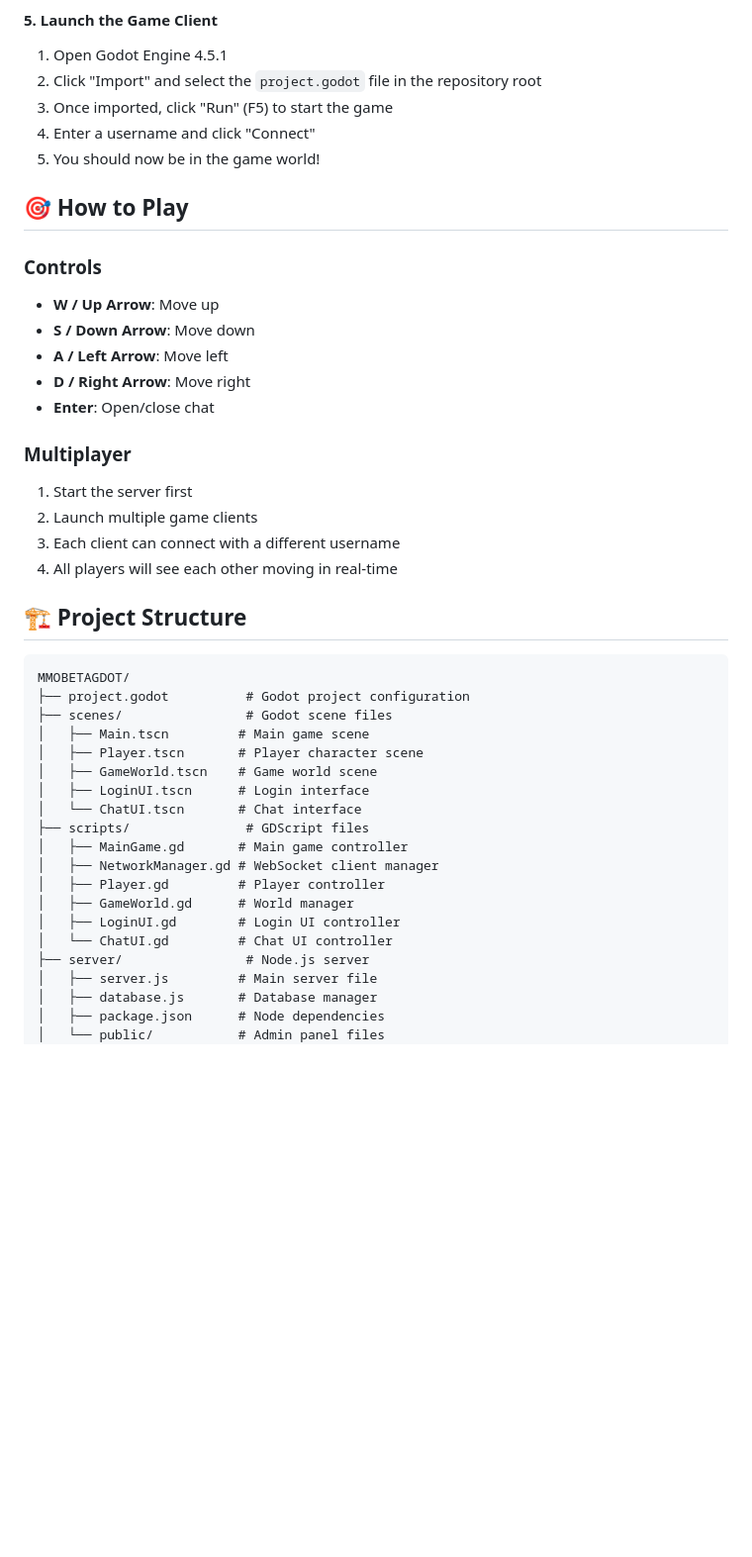
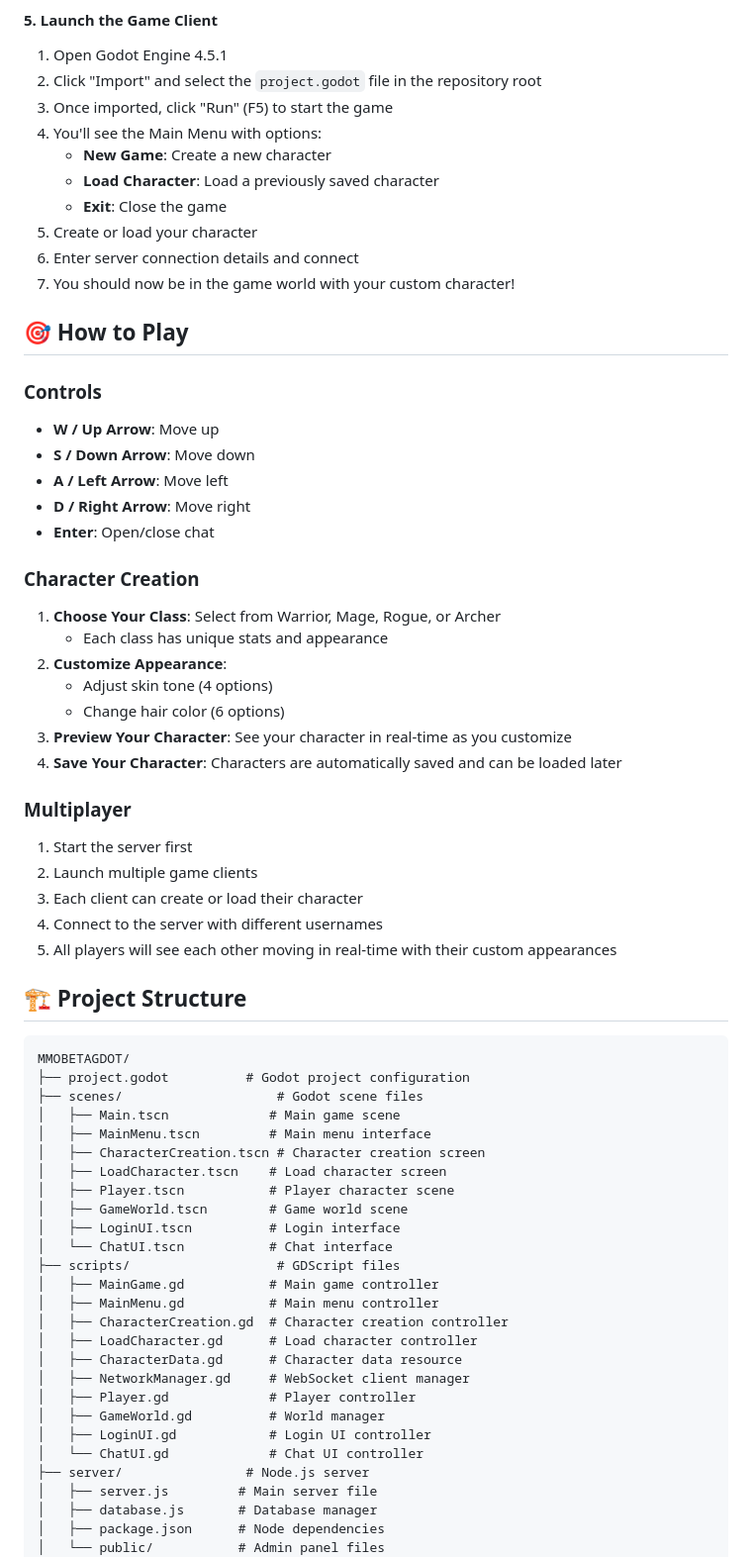
Before and after one commit to ADH36/MMOBETAGDOT, a Markdown page: README.md, the part around one of its changes. Shown at 99% size. Drawn GitHub-style; blank space fills up the shorter version.

Commit message:
Add character system documentation and update README
Co-authored-by: ADH36 <18438783+ADH36@users.noreply.github.com>

````diff
--- a/README.md
+++ b/README.md
@@ -75,8 +82,13 @@ http://localhost:3000
 1. Open Godot Engine 4.5.1
 2. Click "Import" and select the `project.godot` file in the repository root
 3. Once imported, click "Run" (F5) to start the game
-4. Enter a username and click "Connect"
-5. You should now be in the game world!
+4. You'll see the Main Menu with options:
+   - **New Game**: Create a new character
+   - **Load Character**: Load a previously saved character
+   - **Exit**: Close the game
+5. Create or load your character
+6. Enter server connection details and connect
+7. You should now be in the game world with your custom character!
 
 ## 🎯 How to Play
 
@@ -87,30 +99,47 @@ http://localhost:3000
 - **D / Right Arrow**: Move right
 - **Enter**: Open/close chat
 
+### Character Creation
+1. **Choose Your Class**: Select from Warrior, Mage, Rogue, or Archer
+   - Each class has unique stats and appearance
+2. **Customize Appearance**:
+   - Adjust skin tone (4 options)
+   - Change hair color (6 options)
+3. **Preview Your Character**: See your character in real-time as you customize
+4. **Save Your Character**: Characters are automatically saved and can be loaded later
+
 ### Multiplayer
 1. Start the server first
 2. Launch multiple game clients
-3. Each client can connect with a different username
-4. All players will see each other moving in real-time
+3. Each client can create or load their character
+4. Connect to the server with different usernames
+5. All players will see each other moving in real-time with their custom appearances
 
 ## 🏗️ Project Structure
 
 ```
 MMOBETAGDOT/
 ├── project.godot          # Godot project configuration
-├── scenes/                # Godot scene files
-│   ├── Main.tscn         # Main game scene
-│   ├── Player.tscn       # Player character scene
-│   ├── GameWorld.tscn    # Game world scene
-│   ├── LoginUI.tscn      # Login interface
-│   └── ChatUI.tscn       # Chat interface
-├── scripts/               # GDScript files
-│   ├── MainGame.gd       # Main game controller
-│   ├── NetworkManager.gd # WebSocket client manager
-│   ├── Player.gd         # Player controller
-│   ├── GameWorld.gd      # World manager
-│   ├── LoginUI.gd        # Login UI controller
-│   └── ChatUI.gd         # Chat UI controller
+├── scenes/                    # Godot scene files
+│   ├── Main.tscn             # Main game scene
+│   ├── MainMenu.tscn         # Main menu interface
+│   ├── CharacterCreation.tscn # Character creation screen
+│   ├── LoadCharacter.tscn    # Load character screen
+│   ├── Player.tscn           # Player character scene
+│   ├── GameWorld.tscn        # Game world scene
+│   ├── LoginUI.tscn          # Login interface
+│   └── ChatUI.tscn           # Chat interface
+├── scripts/                   # GDScript files
+│   ├── MainGame.gd           # Main game controller
+│   ├── MainMenu.gd           # Main menu controller
+│   ├── CharacterCreation.gd  # Character creation controller
+│   ├── LoadCharacter.gd      # Load character controller
+│   ├── CharacterData.gd      # Character data resource
+│   ├── NetworkManager.gd     # WebSocket client manager
+│   ├── Player.gd             # Player controller
+│   ├── GameWorld.gd          # World manager
+│   ├── LoginUI.gd            # Login UI controller
+│   └── ChatUI.gd             # Chat UI controller
 ├── server/                # Node.js server
 │   ├── server.js         # Main server file
 │   ├── database.js       # Database manager
````
Also changed, not shown: other parts of README.md (+32 -1 lines), CHARACTER_SYSTEM.md (added, +174 -0 lines).
